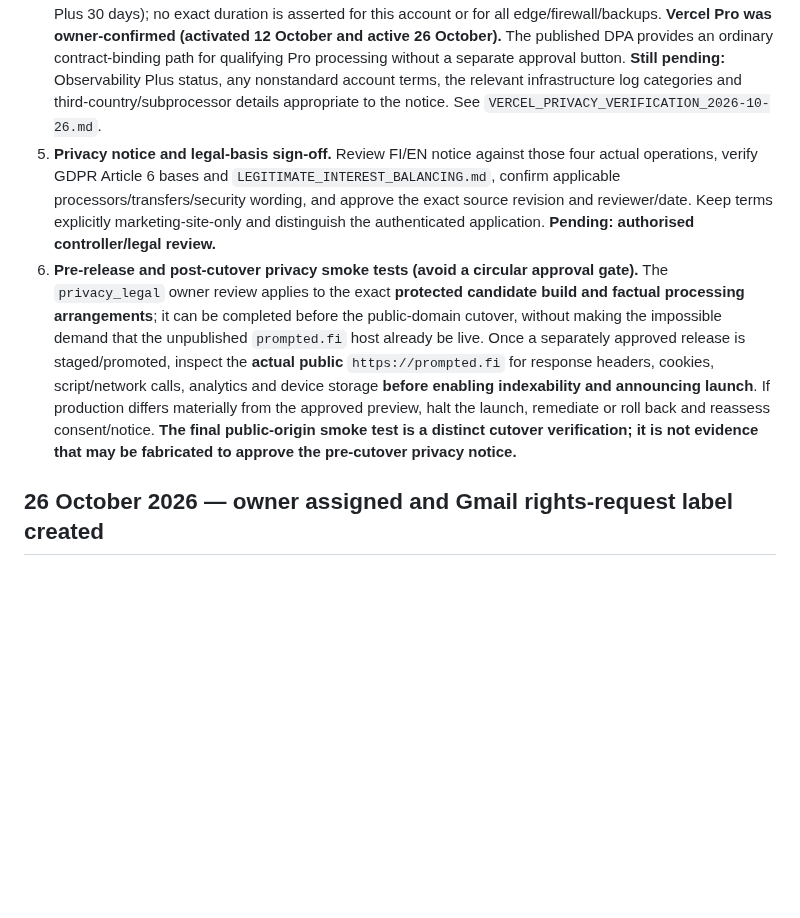
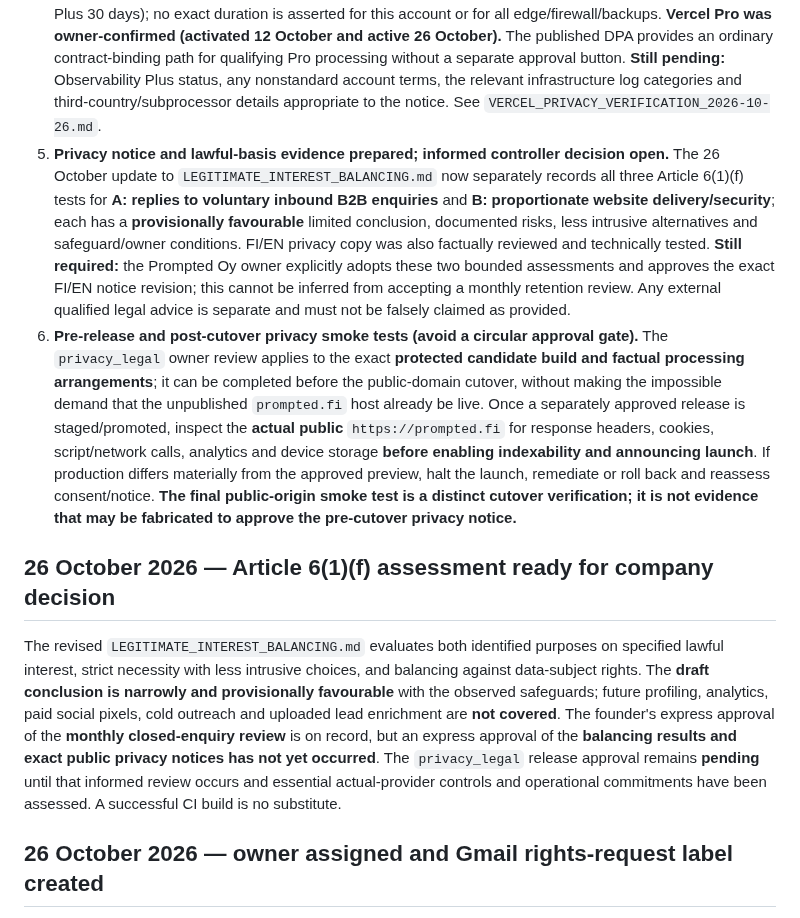
Before and after one commit to jajja3890/prompted-site, a Markdown page: PRIVACY_FINAL_SIGNOFF_2026-10-26.md, the part around the change. Rendered like a GitHub page; blank space fills up the shorter version.

Commit message:
docs(privacy): connect completed LIA with pending informed owner signoff

```diff
--- a/PRIVACY_FINAL_SIGNOFF_2026-10-26.md
+++ b/PRIVACY_FINAL_SIGNOFF_2026-10-26.md
@@ -20,8 +20,12 @@
 2. **Google Workspace CDPA accepted; operational email handling remains open.** The company owner supplied an Admin Console screenshot showing **Cloud Data Processing Addendum (CDPA): Accepted by jarkko@prompted.fi on Oct 26, 2026**. This confirms tenant-specific acceptance. Still verify actual Workspace email-retention practices, access responsibilities and relevant subprocessors/transfers as needed for the final FI/EN privacy notice. **CDPA closed; operating controls pending.**
 3. **Marketing-enquiry workflow prepared; pre-launch mailbox triage performed.** The SOP distinguishes rights requests, marketing enquiries, contracts/legal/accounting records and customer-app data. On 26 October an initial bounded, read-only metadata review showed historic Gmail messages have mixed purposes and cannot be assigned wholesale to the **unpublished new website**. Evidence: `MARKETING_MAILBOX_PRELAUNCH_TRIAGE_2026-10-26.md`. A separate manual Gmail label `Prompted/Markkinointiyhteydenotot` was created 26 October for **future** site-specific enquiries; no historic messages were retagged. **Owner decision complete:** on 26 October 2026 the founder explicitly adopted one manual review of closed, website-related marketing enquiries per calendar month; see `MARKETING_ENQUIRY_RETENTION_SOP.md`. The first real post-launch review remains an operating milestone, not a prerequisite falsely claimed as completed. **After launch:** the first real website-origin enquiry review, once any relevant cases exist, must be evidenced. No historic personal, unrelated, customer or legal email was modified.
 4. **Vercel drain/configuration review completed; final contract/account checks remain.** On 26 October the connected Vercel APIs reported zero team/project drains, zero site environment variables and zero project connectors. The official runtime-log retention table was reviewed (Pro standard 1 day; Pro with Observability Plus 30 days); no exact duration is asserted for this account or for all edge/firewall/backups. **Vercel Pro was owner-confirmed (activated 12 October and active 26 October).** The published DPA provides an ordinary contract-binding path for qualifying Pro processing without a separate approval button. **Still pending:** Observability Plus status, any nonstandard account terms, the relevant infrastructure log categories and third-country/subprocessor details appropriate to the notice. See `VERCEL_PRIVACY_VERIFICATION_2026-10-26.md`.
-5. **Privacy notice and legal-basis sign-off.** Review FI/EN notice against those four actual operations, verify GDPR Article 6 bases and `LEGITIMATE_INTEREST_BALANCING.md`, confirm applicable processors/transfers/security wording, and approve the exact source revision and reviewer/date. Keep terms explicitly marketing-site-only and distinguish the authenticated application. **Pending: authorised controller/legal review.**
+5. **Privacy notice and lawful-basis evidence prepared; informed controller decision open.** The 26 October update to `LEGITIMATE_INTEREST_BALANCING.md` now separately records all three Article 6(1)(f) tests for **A: replies to voluntary inbound B2B enquiries** and **B: proportionate website delivery/security**; each has a **provisionally favourable** limited conclusion, documented risks, less intrusive alternatives and safeguard/owner conditions. FI/EN privacy copy was also factually reviewed and technically tested. **Still required:** the Prompted Oy owner explicitly adopts these two bounded assessments and approves the exact FI/EN notice revision; this cannot be inferred from accepting a monthly retention review. Any external qualified legal advice is separate and must not be falsely claimed as provided.
 6. **Pre-release and post-cutover privacy smoke tests (avoid a circular approval gate).** The `privacy_legal` owner review applies to the exact **protected candidate build and factual processing arrangements**; it can be completed before the public-domain cutover, without making the impossible demand that the unpublished `prompted.fi` host already be live. Once a separately approved release is staged/promoted, inspect the **actual public** `https://prompted.fi` for response headers, cookies, script/network calls, analytics and device storage **before enabling indexability and announcing launch**. If production differs materially from the approved preview, halt the launch, remediate or roll back and reassess consent/notice. **The final public-origin smoke test is a distinct cutover verification; it is not evidence that may be fabricated to approve the pre-cutover privacy notice.**
+
+## 26 October 2026 — Article 6(1)(f) assessment ready for company decision
+
+The revised `LEGITIMATE_INTEREST_BALANCING.md` evaluates both identified purposes on specified lawful interest, strict necessity with less intrusive choices, and balancing against data-subject rights. The **draft conclusion is narrowly and provisionally favourable** with the observed safeguards; future profiling, analytics, paid social pixels, cold outreach and uploaded lead enrichment are **not covered**. The founder's express approval of the **monthly closed-enquiry review** is on record, but an express approval of the **balancing results and exact public privacy notices has not yet occurred**. The `privacy_legal` release approval remains **pending** until that informed review occurs and essential actual-provider controls and operational commitments have been assessed. A successful CI build is no substitute.
 
 ## 26 October 2026 — owner assigned and Gmail rights-request label created
 
```
